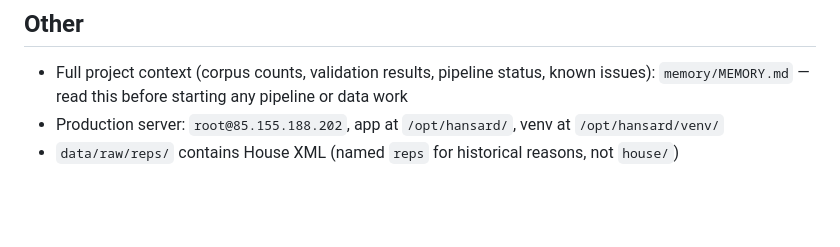
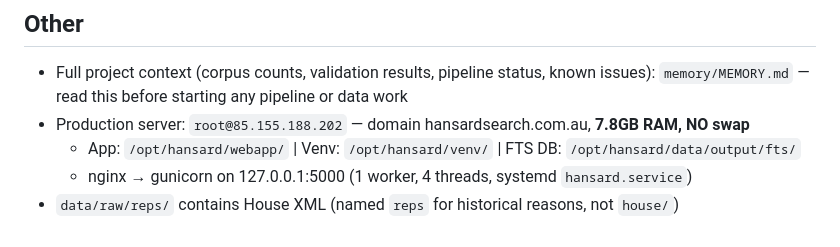
Before and after one commit to jeffzda/HansardSearch, a Markdown page: CLAUDE.md, the part around the change. Drawn GitHub-style; blank space fills up the shorter version.

Commit message:
docs: fix server path and add domain, RAM/swap constraint to CLAUDE.md
Co-Authored-By: Claude Sonnet 4.6 <noreply@anthropic.com>

```diff
--- a/CLAUDE.md
+++ b/CLAUDE.md
@@ -59,5 +59,7 @@ ssh root@85.155.188.202 "systemctl restart hansard"
 
 ## Other
 - Full project context (corpus counts, validation results, pipeline status, known issues): `memory/MEMORY.md` — read this before starting any pipeline or data work
-- Production server: `root@85.155.188.202`, app at `/opt/hansard/`, venv at `/opt/hansard/venv/`
+- Production server: `root@85.155.188.202` — domain hansardsearch.com.au, **7.8GB RAM, NO swap**
+  - App: `/opt/hansard/webapp/` | Venv: `/opt/hansard/venv/` | FTS DB: `/opt/hansard/data/output/fts/`
+  - nginx → gunicorn on 127.0.0.1:5000 (1 worker, 4 threads, systemd `hansard.service`)
 - `data/raw/reps/` contains House XML (named `reps` for historical reasons, not `house/`)
```
